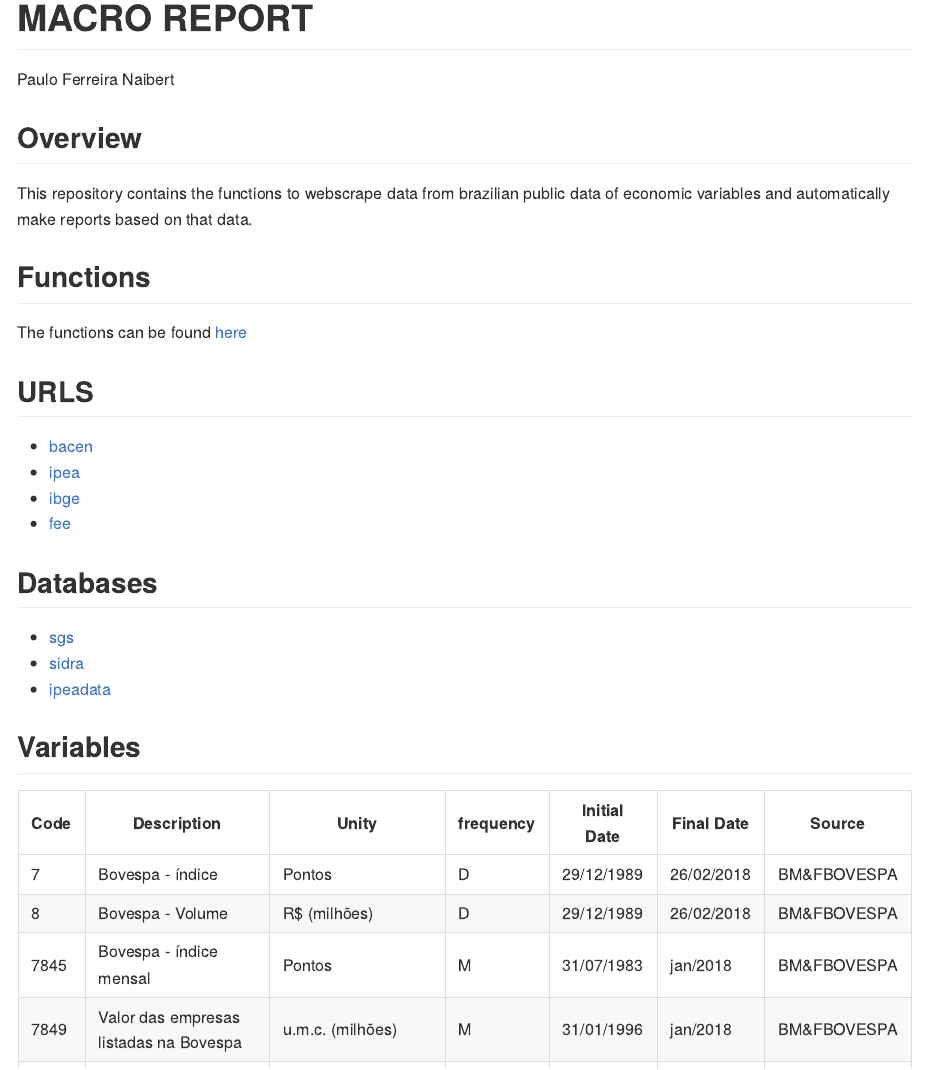
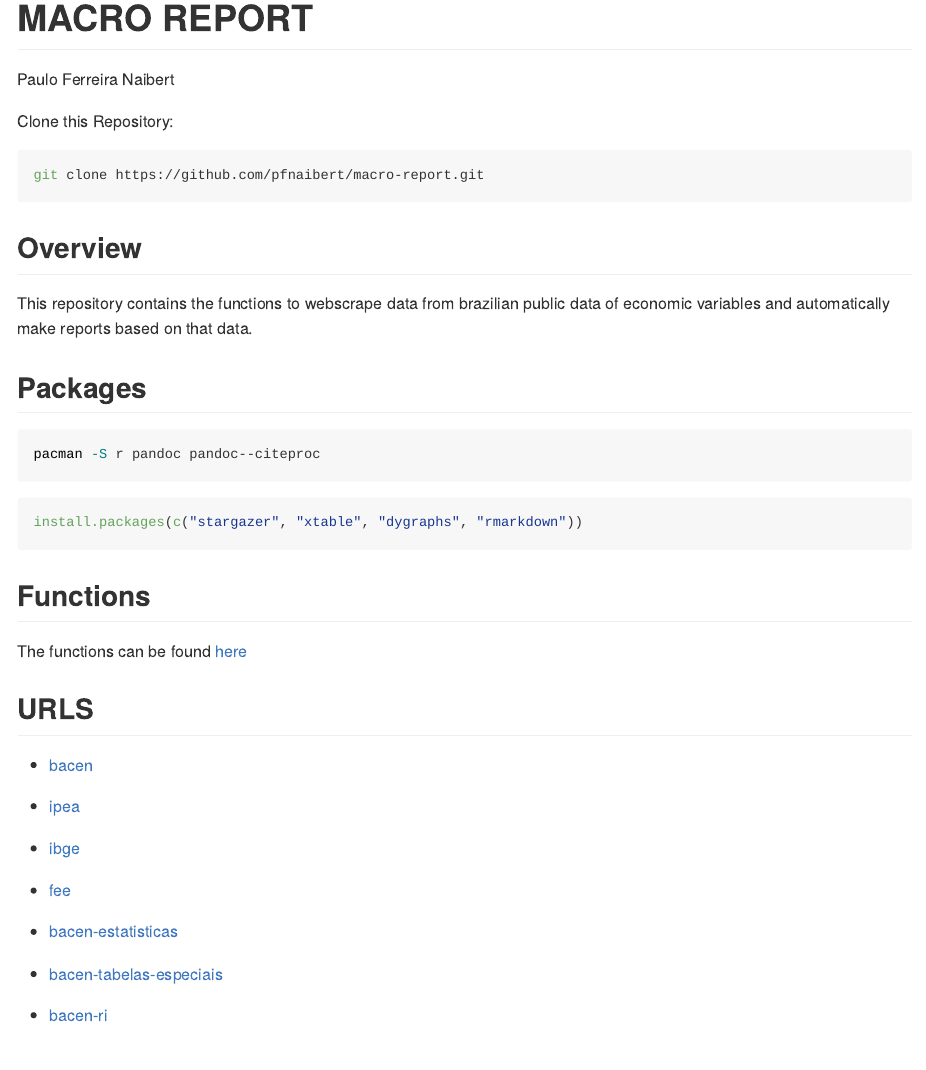
Before and after one commit to pfnaibert/macro-report, an R Markdown document (README.Rmd): the page in a window 1100 px wide, from its top. Rendered offline with R 4.5, knitr and Pandoc, with nearby package versions.

Commit message:
changed readmes

````diff
--- a/README.Rmd
+++ b/README.Rmd
@@ -4,13 +4,27 @@ output: github_document
 author: "Paulo Ferreira Naibert"
 ---
 
+Clone this Repository:
+
+```bash
+git clone https://github.com/pfnaibert/macro-report.git
+```
+
 ## Overview
 This repository contains the functions to webscrape data from brazilian public data of economic variables and automatically make reports based on that data.
 
+## Packages
+
+```bash
+pacman -S r pandoc pandoc--citeproc
+```
+
+```r
+install.packages(c("stargazer", "xtable", "dygraphs", "rmarkdown"))
+```
 
 ## Functions
 The functions can be found [here](./funs/)
-
 
 ## URLS
 
````
Also changed, not shown: README.md, README.Rmd (6 more changed lines).
